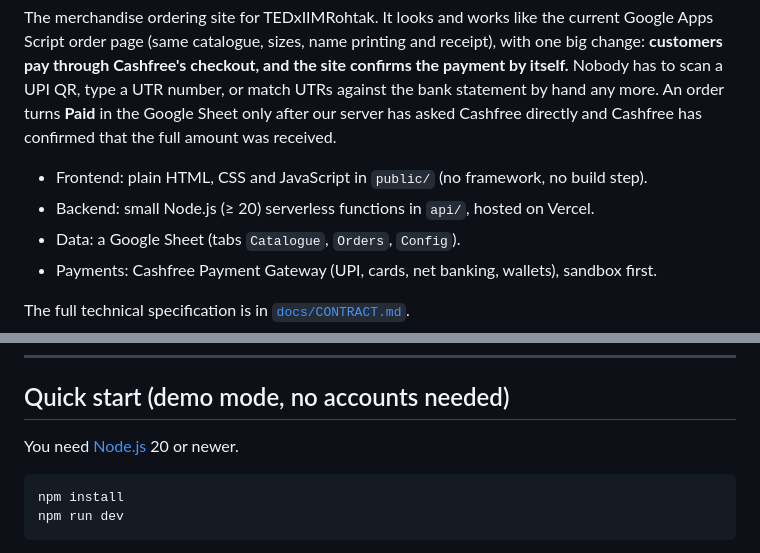
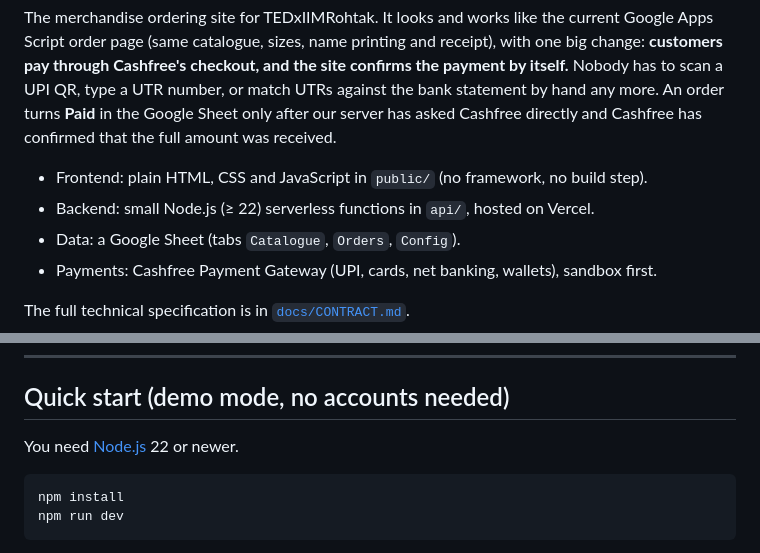
Before and after one commit to theLivingSofa/tedx, a Markdown page: README.md, 2 parts joined by grey strips. Rendered like a GitHub page.

Commit message:
README: Node 22 requirement
Co-Authored-By: Claude Opus 5.5 <noreply@anthropic.com>
Claude-Session: https://claude.ai/code/session_01TTVpo7XF3AktNMSzQne78s

````diff
--- a/README.md
+++ b/README.md
@@ -7,7 +7,7 @@ match UTRs against the bank statement by hand any more. An order turns **Paid**
 our server has asked Cashfree directly and Cashfree has confirmed that the full amount was received.
 
 - Frontend: plain HTML, CSS and JavaScript in `public/` (no framework, no build step).
-- Backend: small Node.js (≥ 20) serverless functions in `api/`, hosted on Vercel.
+- Backend: small Node.js (≥ 22) serverless functions in `api/`, hosted on Vercel.
 - Data: a Google Sheet (tabs `Catalogue`, `Orders`, `Config`).
 - Payments: Cashfree Payment Gateway (UPI, cards, net banking, wallets), sandbox first.
 
@@ -94,7 +94,7 @@ Cashfree dashboard using the Order ID).
 
 ## Quick start (demo mode, no accounts needed)
 
-You need [Node.js](https://nodejs.org/) 20 or newer.
+You need [Node.js](https://nodejs.org/) 22 or newer.
 
 ```bash
 npm install
````
